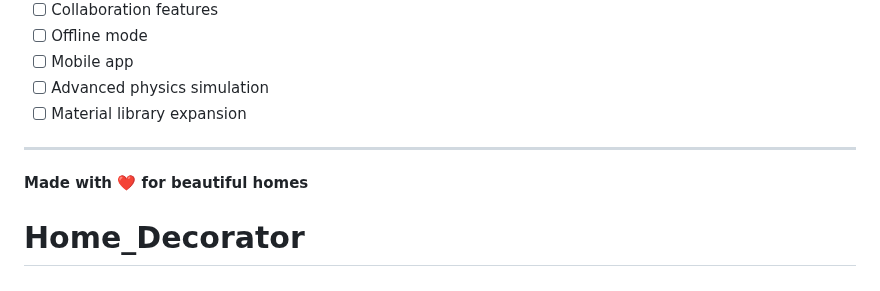
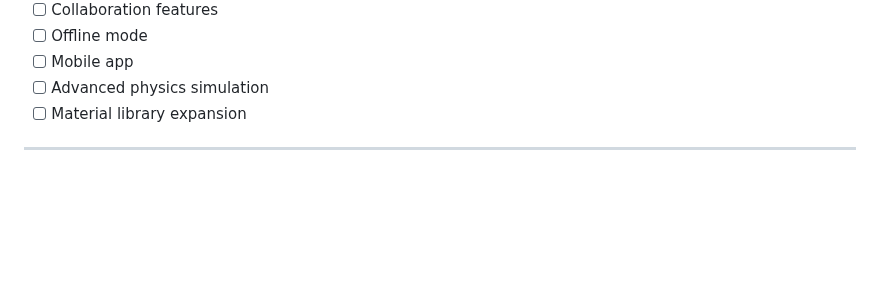
Before and after one commit to Ankit2006Raj/Home_Decorator, a Markdown page: README.md, the part around the change. Drawn GitHub-style; blank space fills up the shorter version.

```diff
--- a/README.md
+++ b/README.md
@@ -319,6 +319,3 @@ gunicorn -w 4 -b 0.0.0.0:8000 app:app
 - [ ] Material library expansion
 
 ---
-
-**Made with ❤️ for beautiful homes**
-# Home_Decorator
```
